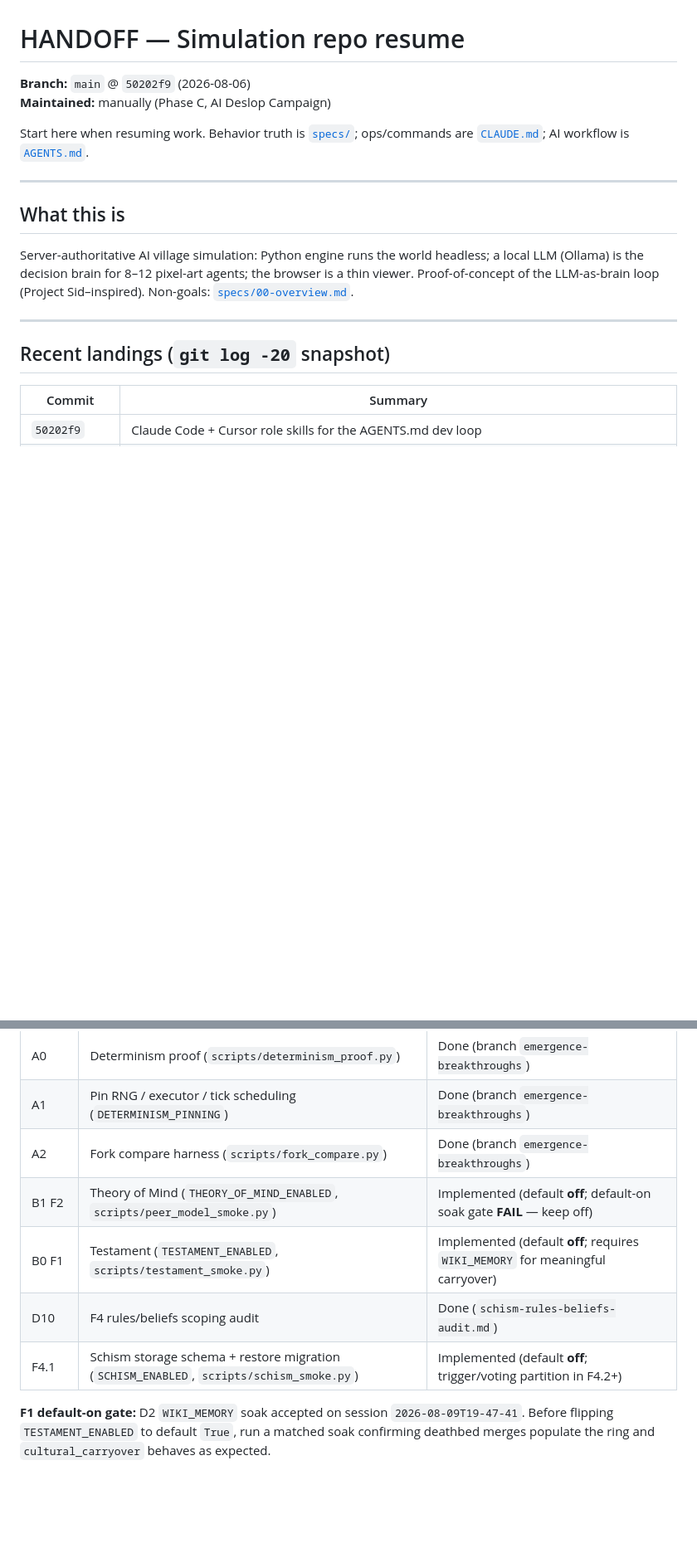
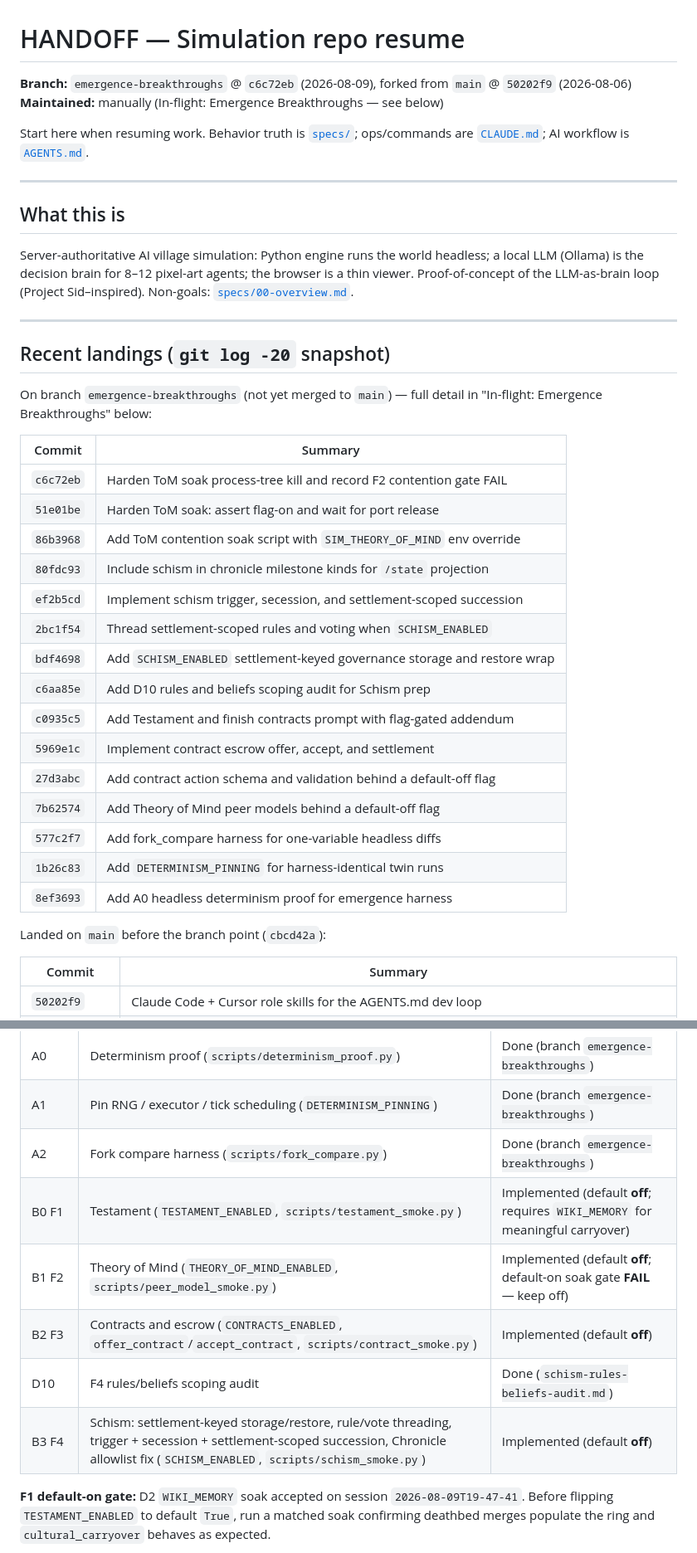
Before and after one commit to dbrito1231/simulation, a Markdown page: docs/HANDOFF.md, 2 parts joined by grey strips. Shown at 83% size. Rendered like a GitHub page; blank space fills up the shorter version.

Commit message:
docs: bring HANDOFF.md current with the emergence-breakthroughs branch
Header still pointed at main@50202f9 and the landings table stopped at the
branch point, contradicting the detailed in-flight section below it. Also
the in-flight table was missing Feature 3 (Contracts) entirely and still
described Schism as partial after trigger/secession/succession had shipped.

```diff
--- a/docs/HANDOFF.md
+++ b/docs/HANDOFF.md
@@ -1,7 +1,7 @@
 # HANDOFF — Simulation repo resume
 
-**Branch:** `main` @ `50202f9` (2026-08-06)
-**Maintained:** manually (Phase C, AI Deslop Campaign)
+**Branch:** `emergence-breakthroughs` @ `c6c72eb` (2026-08-09), forked from `main` @ `50202f9` (2026-08-06)
+**Maintained:** manually (In-flight: Emergence Breakthroughs — see below)
 
 Start here when resuming work. Behavior truth is [`specs/`](../specs/00-overview.md); ops/commands are [`CLAUDE.md`](../CLAUDE.md); AI workflow is [`AGENTS.md`](../AGENTS.md).
 
@@ -14,6 +14,29 @@ Server-authoritative AI village simulation: Python engine runs the world headles
 ---
 
 ## Recent landings (`git log -20` snapshot)
+
+On branch `emergence-breakthroughs` (not yet merged to `main`) — full detail in
+"In-flight: Emergence Breakthroughs" below:
+
+| Commit | Summary |
+|--------|---------|
+| `c6c72eb` | Harden ToM soak process-tree kill and record F2 contention gate FAIL |
+| `51e01be` | Harden ToM soak: assert flag-on and wait for port release |
+| `86b3968` | Add ToM contention soak script with `SIM_THEORY_OF_MIND` env override |
+| `80fdc93` | Include schism in chronicle milestone kinds for `/state` projection |
+| `ef2b5cd` | Implement schism trigger, secession, and settlement-scoped succession |
+| `2bc1f54` | Thread settlement-scoped rules and voting when `SCHISM_ENABLED` |
+| `bdf4698` | Add `SCHISM_ENABLED` settlement-keyed governance storage and restore wrap |
+| `c6aa85e` | Add D10 rules and beliefs scoping audit for Schism prep |
+| `c0935c5` | Add Testament and finish contracts prompt with flag-gated addendum |
+| `5969e1c` | Implement contract escrow offer, accept, and settlement |
+| `27d3abc` | Add contract action schema and validation behind a default-off flag |
+| `7b62574` | Add Theory of Mind peer models behind a default-off flag |
+| `577c2f7` | Add fork_compare harness for one-variable headless diffs |
+| `1b26c83` | Add `DETERMINISM_PINNING` for harness-identical twin runs |
+| `8ef3693` | Add A0 headless determinism proof for emergence harness |
+
+Landed on `main` before the branch point (`cbcd42a`):
 
 | Commit | Summary |
 |--------|---------|
@@ -100,10 +123,11 @@ Plan: [`.claude/plans/emergence-breakthroughs.md`](../.claude/plans/emergence-br
 | A0 | Determinism proof (`scripts/determinism_proof.py`) | Done (branch `emergence-breakthroughs`) |
 | A1 | Pin RNG / executor / tick scheduling (`DETERMINISM_PINNING`) | Done (branch `emergence-breakthroughs`) |
 | A2 | Fork compare harness (`scripts/fork_compare.py`) | Done (branch `emergence-breakthroughs`) |
+| B0 F1 | Testament (`TESTAMENT_ENABLED`, `scripts/testament_smoke.py`) | Implemented (default **off**; requires `WIKI_MEMORY` for meaningful carryover) |
 | B1 F2 | Theory of Mind (`THEORY_OF_MIND_ENABLED`, `scripts/peer_model_smoke.py`) | Implemented (default **off**; default-on soak gate **FAIL** — keep off) |
-| B0 F1 | Testament (`TESTAMENT_ENABLED`, `scripts/testament_smoke.py`) | Implemented (default **off**; requires `WIKI_MEMORY` for meaningful carryover) |
+| B2 F3 | Contracts and escrow (`CONTRACTS_ENABLED`, `offer_contract`/`accept_contract`, `scripts/contract_smoke.py`) | Implemented (default **off**) |
 | D10 | F4 rules/beliefs scoping audit | Done (`schism-rules-beliefs-audit.md`) |
-| F4.1 | Schism storage schema + restore migration (`SCHISM_ENABLED`, `scripts/schism_smoke.py`) | Implemented (default **off**; trigger/voting partition in F4.2+) |
+| B3 F4 | Schism: settlement-keyed storage/restore, rule/vote threading, trigger + secession + settlement-scoped succession, Chronicle allowlist fix (`SCHISM_ENABLED`, `scripts/schism_smoke.py`) | Implemented (default **off**) |
 
 **F1 default-on gate:** D2 `WIKI_MEMORY` soak accepted on session `2026-08-09T19-47-41`. Before flipping `TESTAMENT_ENABLED` to default `True`, run a matched soak confirming deathbed merges populate the ring and `cultural_carryover` behaves as expected.
 
```
Also changed, not shown: other parts of docs/HANDOFF.md (+1 -0 lines).
